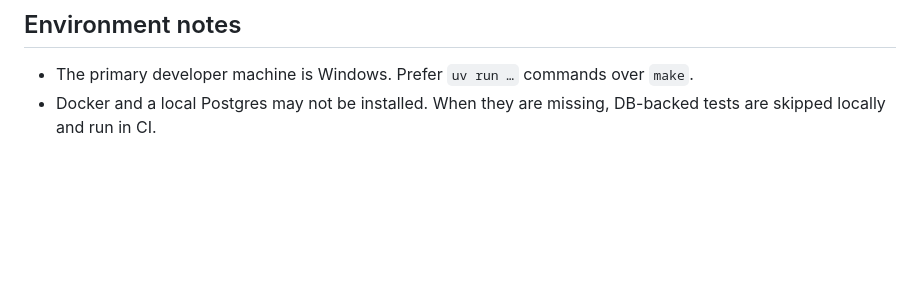
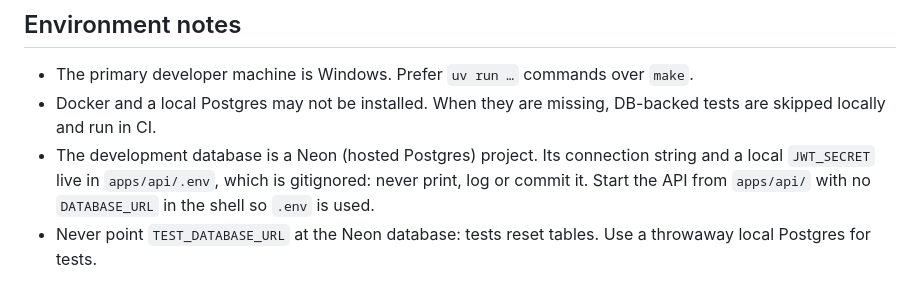
Before and after one commit to olegicks/curiosity, a Markdown page: CLAUDE.md, the part around the change. Drawn GitHub-style; blank space fills up the shorter version.

Commit message:
docs: use a hosted Neon database for development
The embedded Postgres lived in a temporary folder and stopped after every
restart. The API now reads DATABASE_URL and JWT_SECRET from the gitignored
apps/api/.env. Spec: DEV-36 (Neon runs PostgreSQL 18, tests stay on 16).

```diff
--- a/CLAUDE.md
+++ b/CLAUDE.md
@@ -79,3 +79,5 @@ npm run api-types                # regenerate src/api/schema.d.ts from the API (
 
 - The primary developer machine is Windows. Prefer `uv run …` commands over `make`.
 - Docker and a local Postgres may not be installed. When they are missing, DB-backed tests are skipped locally and run in CI.
+- The development database is a Neon (hosted Postgres) project. Its connection string and a local `JWT_SECRET` live in `apps/api/.env`, which is gitignored: never print, log or commit it. Start the API from `apps/api/` with no `DATABASE_URL` in the shell so `.env` is used.
+- Never point `TEST_DATABASE_URL` at the Neon database: tests reset tables. Use a throwaway local Postgres for tests.
```
Also changed, not shown: docs/spec/15-decisions-and-risks.md (+1 -0 lines).
